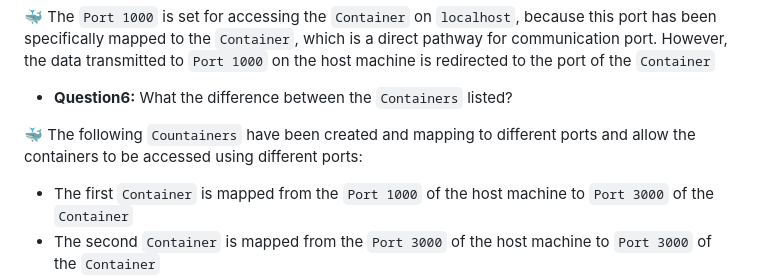
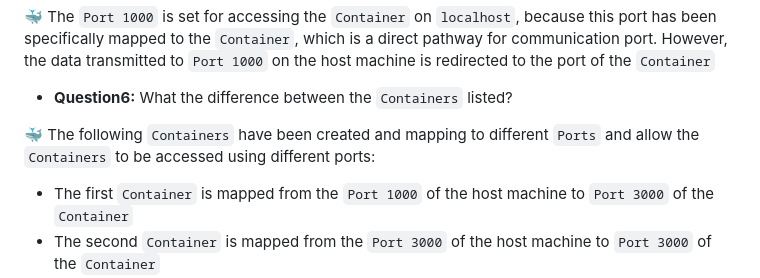
Before and after one commit to 108170218-myseneca/CSN400-Capstone, a Markdown page: Checkpoint5/README.md, the part around one of its changes. GitHub-like rendering.

```diff
--- a/Checkpoint5/README.md
+++ b/Checkpoint5/README.md
@@ -67,7 +67,7 @@ Which port in `localhost` must be used to reach it?
 - **Question6:**
 What the difference between the `Containers` listed?
 
-🐳 The following `Countainers` have been created and mapping to different ports and allow the containers to be accessed using different ports:
+🐳 The following `Containers` have been created and mapping to different `Ports` and allow the `Containers` to be accessed using different ports:
 - The first `Container` is mapped from the `Port 1000` of the host machine to `Port 3000` of the `Container`
 - The second `Container` is mapped from the `Port 3000` of the host machine to `Port 3000` of the `Container`
 
```
Also changed, not shown: other parts of Checkpoint5/README.md (+1 -1 lines).
